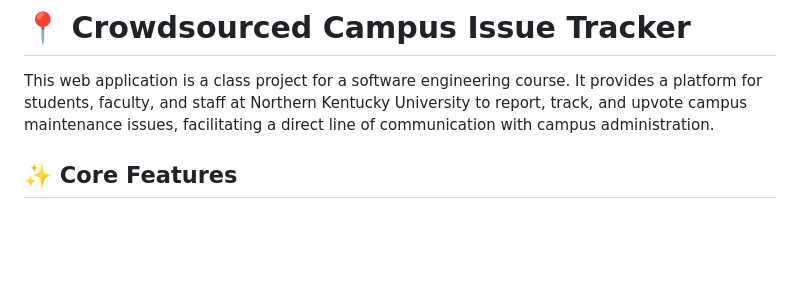
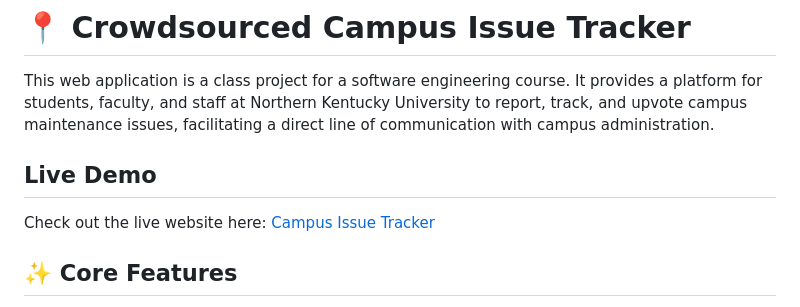
Before and after one commit to NLama77/campus-issue-tracker, a Markdown page: README.md, the part around the change. Drawn GitHub-style; blank space fills up the shorter version.

```diff
--- a/README.md
+++ b/README.md
@@ -2,7 +2,8 @@
 
 This web application is a class project for a software engineering course. It provides a platform for students, faculty, and staff at Northern Kentucky University to report, track, and upvote campus maintenance issues, facilitating a direct line of communication with campus administration.
 
-
+## Live Demo
+Check out the live website here: [Campus Issue Tracker](https://campus-issue-tracker-qggs.onrender.com/)
 
 ## ✨ Core Features
 
```
